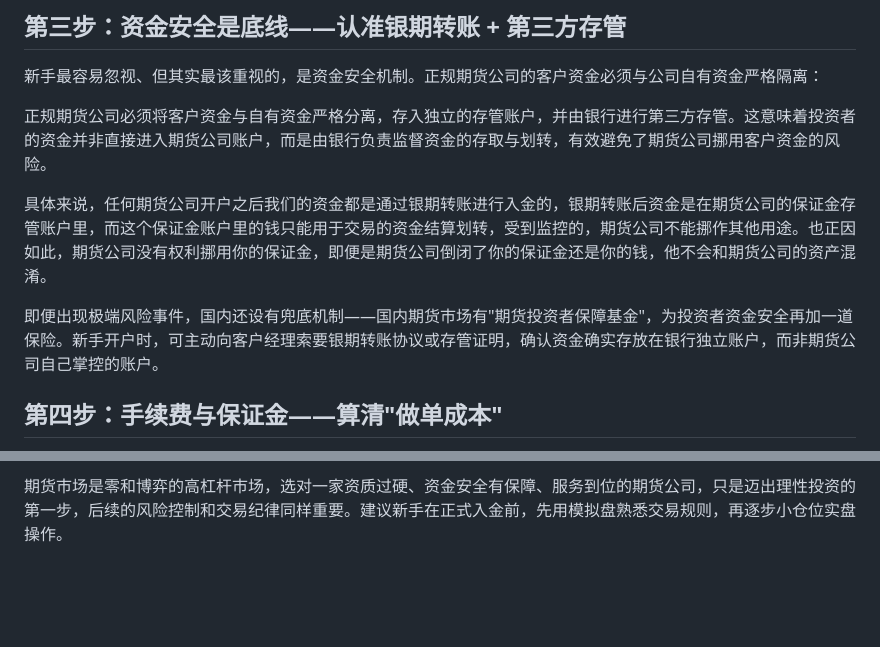
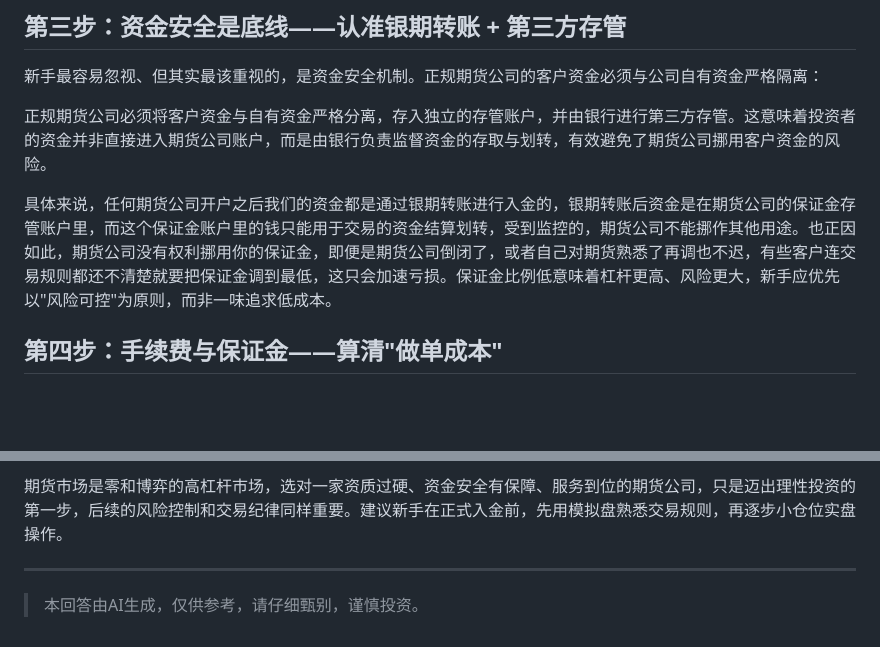
Before and after one commit to Liu-BaiWan/N-V1, a Markdown page: 新手开户选期货公司.md, 2 parts joined by grey strips. Rendered like a GitHub page; blank space fills up the shorter version.

```diff
--- a/新手开户选期货公司.md
+++ b/新手开户选期货公司.md
@@ -27,9 +29,7 @@
 
 正规期货公司必须将客户资金与自有资金严格分离，存入独立的存管账户，并由银行进行第三方存管。这意味着投资者的资金并非直接进入期货公司账户，而是由银行负责监督资金的存取与划转，有效避免了期货公司挪用客户资金的风险。
 
-具体来说，任何期货公司开户之后我们的资金都是通过银期转账进行入金的，银期转账后资金是在期货公司的保证金存管账户里，而这个保证金账户里的钱只能用于交易的资金结算划转，受到监控的，期货公司不能挪作其他用途。也正因如此，期货公司没有权利挪用你的保证金，即便是期货公司倒闭了你的保证金还是你的钱，他不会和期货公司的资产混淆。
-
-即便出现极端风险事件，国内还设有兜底机制——国内期货市场有"期货投资者保障基金"，为投资者资金安全再加一道保险。新手开户时，可主动向客户经理索要银期转账协议或存管证明，确认资金确实存放在银行独立账户，而非期货公司自己掌控的账户。
+具体来说，任何期货公司开户之后我们的资金都是通过银期转账进行入金的，银期转账后资金是在期货公司的保证金存管账户里，而这个保证金账户里的钱只能用于交易的资金结算划转，受到监控的，期货公司不能挪作其他用途。也正因如此，期货公司没有权利挪用你的保证金，即便是期货公司倒闭了，或者自己对期货熟悉了再调也不迟，有些客户连交易规则都还不清楚就要把保证金调到最低，这只会加速亏损。保证金比例低意味着杠杆更高、风险更大，新手应优先以"风险可控"为原则，而非一味追求低成本。
 
 ## 第四步：手续费与保证金——算清"做单成本"
 
@@ -67,3 +69,7 @@
 8. **留证据**：保存好开户合同、存管协议等文件，便于日后维权。
 
 期货市场是零和博弈的高杠杆市场，选对一家资质过硬、资金安全有保障、服务到位的期货公司，只是迈出理性投资的第一步，后续的风险控制和交易纪律同样重要。建议新手在正式入金前，先用模拟盘熟悉交易规则，再逐步小仓位实盘操作。
+
+---
+
+> 本回答由AI生成，仅供参考，请仔细甄别，谨慎投资。
```
Also changed, not shown: other parts of 新手开户选期货公司.md (+11 -7 lines).
